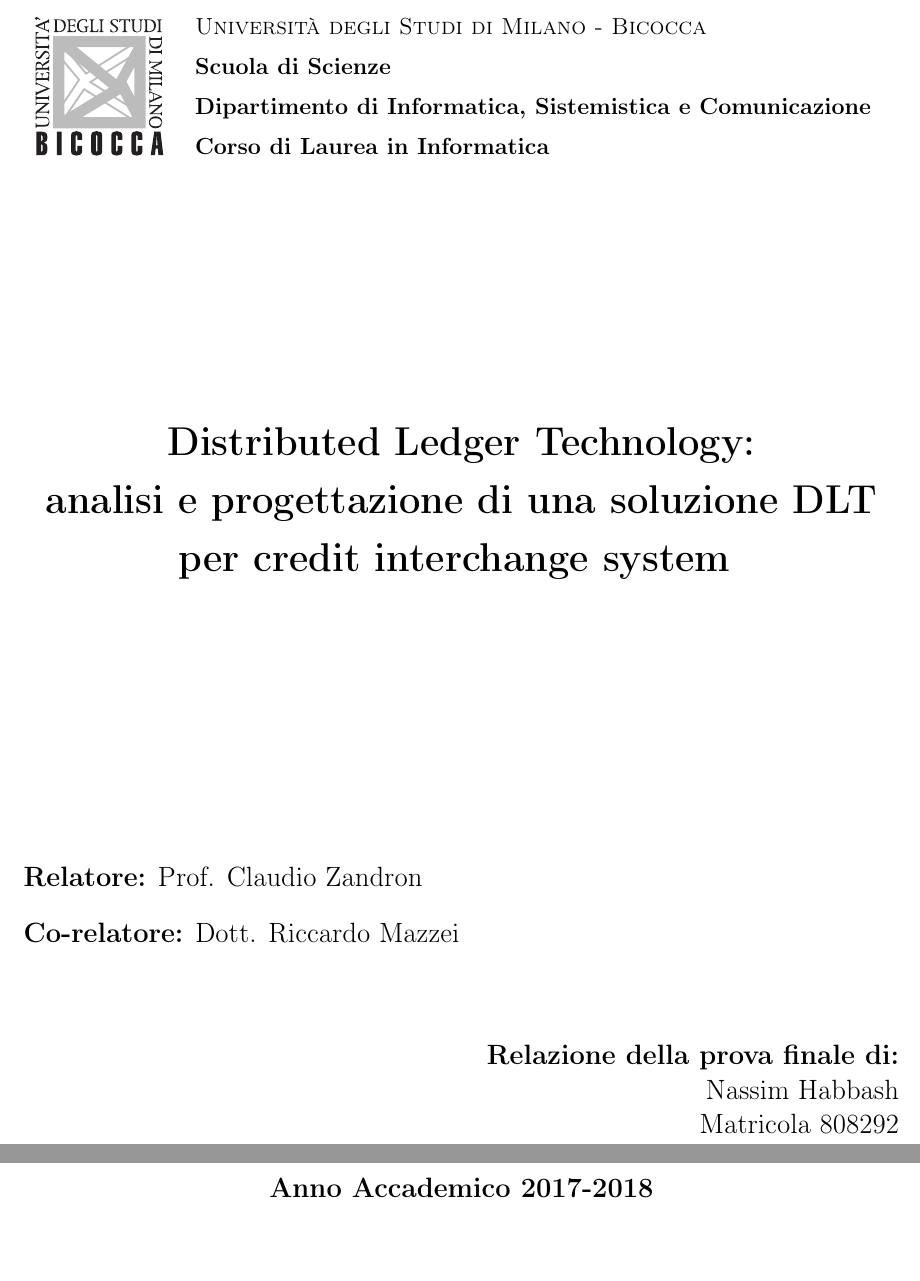
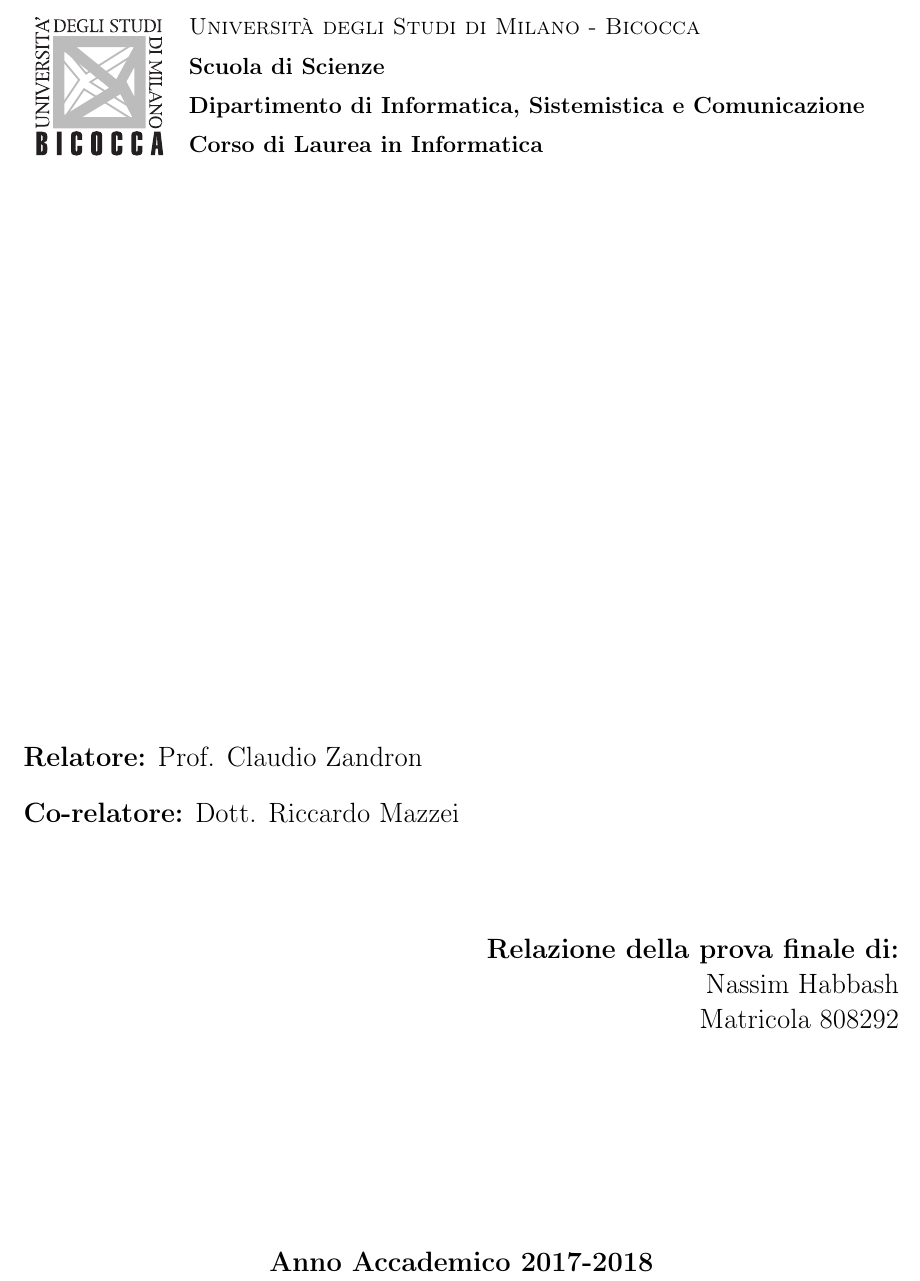
Before and after one commit to Dodicin/bachelor-thesis, a LaTeX book (main.tex, which reads titlepage.tex): two parts of pages 1 and 2 of 2 before the commit and part of page 1 of 8 after it, the two joined at a grey line, cut so that both start at the same text, the shorter picture padded with empty space. Compiled offline with pdfLaTeX.

Commit message:
set up template for the preface, dedication and table of contents page

```diff
--- a/main.tex
+++ b/main.tex
@@ -10,56 +29,5 @@
 
-    \begin{titlepage}
+    \mainmatter
 
-        \noindent
-        \begin{minipage}[t]{0.19\textwidth}
-            \vspace{-4mm}{\includegraphics[scale=1.15]{logo_unimib.pdf}}
-        \end{minipage}
-        \begin{minipage}[t]{0.81\textwidth}
-        {
-                \setstretch{1.42}
-                {\textsc{Università degli Studi di Milano - Bicocca}} \\
-                \textbf{Scuola di Scienze} \\
-                \textbf{Dipartimento di Informatica, Sistemistica e Comunicazione} \\
-                \textbf{Corso di Laurea in Informatica} \\
-                \par
-        }
-        \end{minipage}
-
-	\vspace{40mm}
-
-	\begin{center}
-            {\LARGE{
-                    \setstretch{1.2}
-                    \textbf{Distributed Ledger Technology: \\
-                    analisi e progettazione di una soluzione DLT \\
-                    per credit interchange system }
-                    \par
-            }}
-        \end{center}
-
-        \vspace{50mm}
-
-        \noindent
-        {\large \textbf{Relatore:} Prof. Claudio Zandron } \\
-
-        \noindent
-        {\large \textbf{Co-relatore:} Dott. Riccardo Mazzei}
-
-        \vspace{15mm}
-
-        \begin{flushright}
-            {\large \textbf{Relazione della prova finale di:}} \\
-            \large{Nassim Habbash} \\
-            \large{Matricola 808292}
-        \end{flushright}
-
-        \vspace{40mm}
-        \begin{center}
-            {\large{\bf Anno Accademico 2017-2018}}
-        \end{center}
-
-        \restoregeometry
-
-    \end{titlepage}
-
+    \backmatter
 \end{document}
--- /dev/null
+++ b/titlepage.tex
@@ -0,0 +1,55 @@
+%%% Ringraziamenti a Luca Chiodini per questo frontespizio
+%%% https://github.com/lucach/frontespizio-unimib
+
+\begin{titlepage}
+
+    \noindent
+    \begin{minipage}[t]{0.18\textwidth}
+        \vspace{-4mm}{\includegraphics[scale=1.15]{logo_unimib.pdf}}
+    \end{minipage}
+    \begin{minipage}[t]{0.8\textwidth}
+    {
+            \setstretch{1.4}
+            {
+            \textsc{Università degli Studi di Milano - Bicocca}} \\
+            \textbf{Scuola di Scienze} \\
+            \textbf{Dipartimento di Informatica, Sistemistica e Comunicazione} \\
+            \textbf{Corso di Laurea in Informatica} \\
+            \par
+    }
+    \end{minipage}
+
+\vspace{40mm}
+
+\begin{center}
+        {\LARGE{
+                \setstretch{1.2}
+                \textbf{}
+                \par
+        }}
+    \end{center}
+
+    \vspace{50mm}
+
+    \noindent
+    {\large \textbf{Relatore:} Prof. Claudio Zandron } \\
+
+    \noindent
+    {\large \textbf{Co-relatore:} Dott. Riccardo Mazzei}
+
+    \vspace{15mm}
+
+    \begin{flushright}
+        {\large \textbf{Relazione della prova finale di:}} \\
+        \large{Nassim Habbash} \\
+        \large{Matricola 808292}
+    \end{flushright}
+
+    \vspace{30mm}
+    \begin{center}
+        {\large{\bf Anno Accademico 2017-2018}}
+    \end{center}
+
+    \restoregeometry
+
+\end{titlepage}
```
Also changed, not shown: chapters/dedication.tex (added, +18 -0 lines), chapters/index.tex (added, +1 -0 lines), chapters/preface.tex (added, +10 -0 lines), images/logo_unimib.pdf (renamed from logo_unimib.pdf), main.pdf, main.tex (21 more changed lines), 2 other files.
